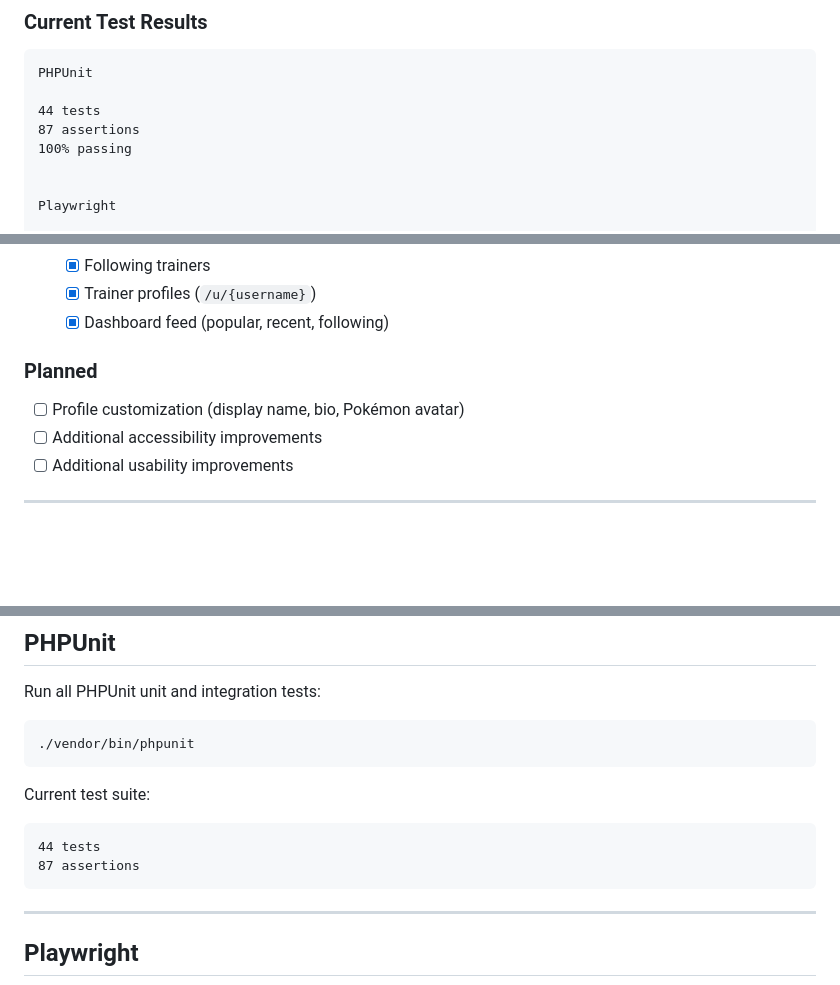
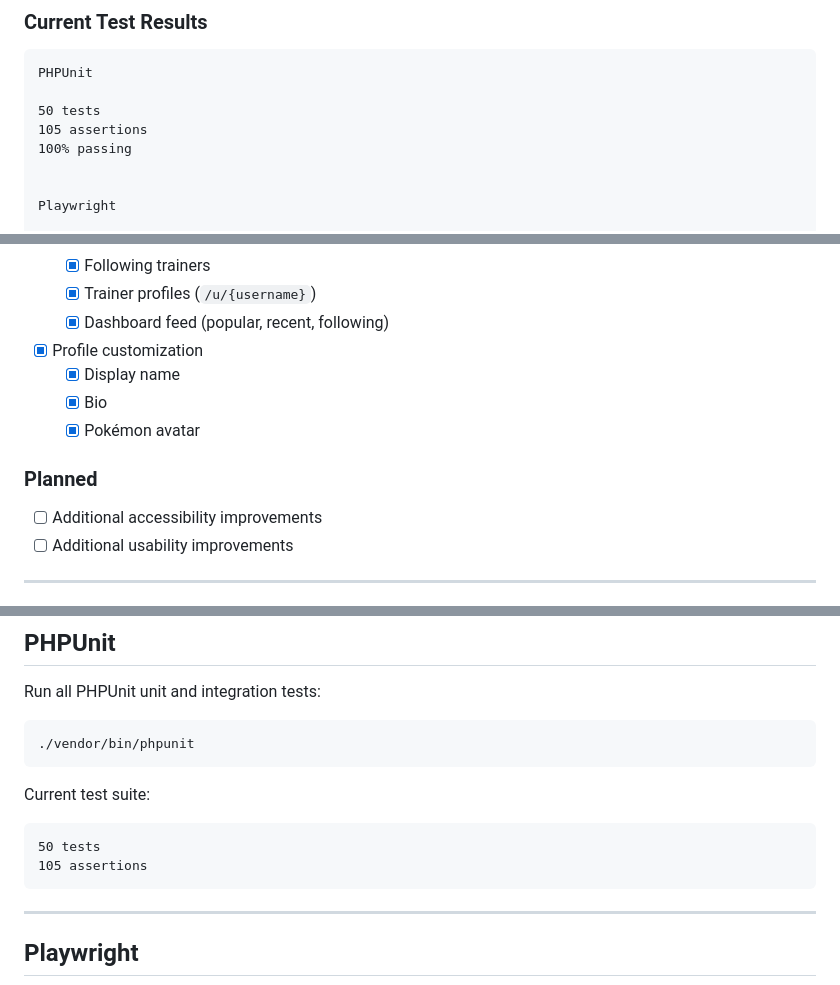
Before and after one commit to bryanarius/Brymon-Team-Builder, a Markdown page: README.md, 3 parts joined by grey strips. GitHub-like rendering; blank space fills up the shorter version.

````diff
--- a/README.md
+++ b/README.md
@@ -257,8 +259,8 @@ Playwright tests exercise real browser workflows, including:
 ```text
 PHPUnit
 
-44 tests
-87 assertions
+50 tests
+105 assertions
 100% passing
 
 
@@ -676,10 +678,13 @@ Brymon demonstrates experience across multiple areas of full-stack software deve
   - [x] Following trainers
   - [x] Trainer profiles (`/u/{username}`)
   - [x] Dashboard feed (popular, recent, following)
+- [x] Profile customization
+  - [x] Display name
+  - [x] Bio
+  - [x] Pokémon avatar
 
 ### Planned
 
-- [ ] Profile customization (display name, bio, Pokémon avatar)
 - [ ] Additional accessibility improvements
 - [ ] Additional usability improvements
 
@@ -800,8 +805,8 @@ Run all PHPUnit unit and integration tests:
 Current test suite:
 
 ```text
-44 tests
-87 assertions
+50 tests
+105 assertions
 ```
 
 ---
````
Also changed, not shown: other parts of README.md (+2 -0 lines).
